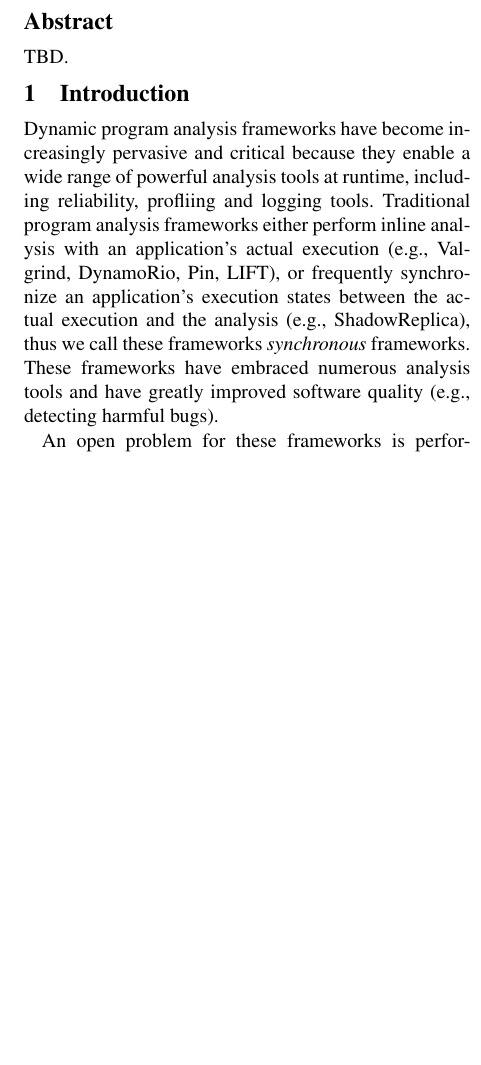
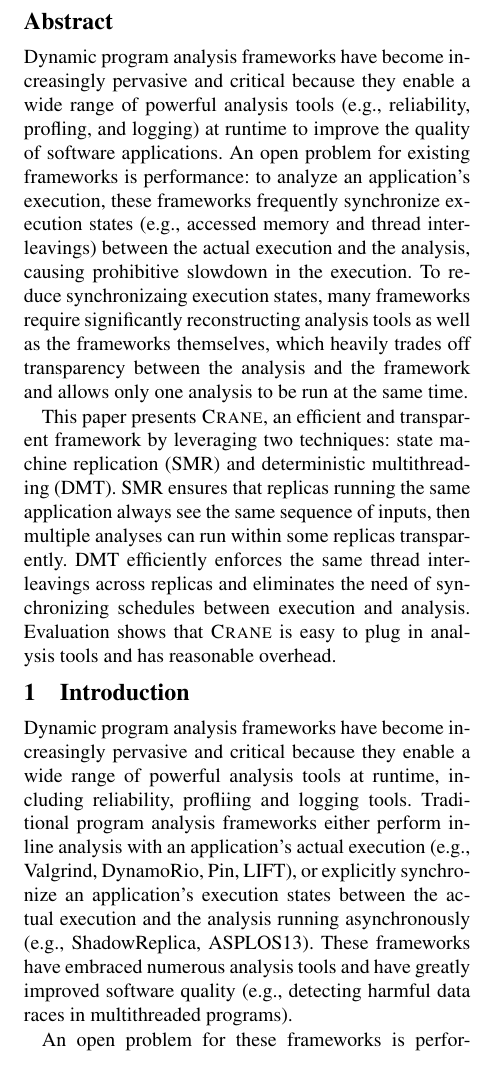
Before and after one commit to yining0417/CloudCom, a LaTeX paper (paper.tex, which reads abstract.tex, intro.tex): part of one column of page 1 of 2, cut so that both start at the same text, the shorter picture padded with empty space. Compiled offline with pdfLaTeX; a LaTeX package or settings file that is missing is left out.

Commit message:
added memcached

```diff
--- a/abstract.tex
+++ b/abstract.tex
@@ -18,4 +18,24 @@
 % widely used server programs (\eg, \apache and \clamav) show that \xxx is
 % easy to use, has reasonable overhead (\overhead in average), and is robust.
 
-TBD.
+Dynamic program analysis frameworks have become increasingly pervasive and
+critical because they enable a wide range of powerful analysis tools (\eg,
+reliability, profling, and logging) at runtime to improve the quality of
+software applications. An open problem for existing frameworks is
+performance: to analyze an application's execution, these frameworks frequently
+synchronize execution states (\eg, accessed memory and thread interleavings)
+between the actual execution and the analysis, causing prohibitive slowdown in
+the execution. To reduce synchronizaing execution states, many frameworks
+require significantly reconstructing analysis tools as well as the frameworks
+themselves, which heavily trades off transparency between the analysis and the
+framework and allows only one analysis to be run at the same time.
+
+
+This paper presents \xxx, an efficient and transparent framework by leveraging
+two techniques: state machine replication (SMR) and deterministic
+multithreading (DMT). SMR ensures that replicas running the same application
+always see the same sequence of inputs, then multiple analyses can run within
+some replicas transparently. DMT efficiently enforces the same thread
+interleavings across replicas and eliminates the need of synchronizing
+schedules between execution and analysis. Evaluation shows that \xxx is easy to
+plug in analysis tools and has reasonable overhead.
--- a/intro.tex
+++ b/intro.tex
@@ -6,13 +6,14 @@
 % synchronous.
 Dynamic program analysis frameworks have become increasingly pervasive and
 critical because they enable a wide range of powerful analysis tools at
-runtime, including reliability, profliing and logging tools.
-Traditional program analysis frameworks either perform inline analysis with an
+runtime, including reliability, profliing and logging tools. Traditional
+program analysis frameworks either perform inline analysis with an
 application's actual execution (\eg, Valgrind, DynamoRio, Pin, LIFT), or
-frequently synchronize an application's execution states between the actual
-execution and the analysis (\eg, ShadowReplica), thus we call these frameworks
-\emph{synchronous} frameworks. These frameworks have embraced numerous analysis
-tools and have greatly improved software quality (\eg, detecting harmful bugs).
+explicitly synchronize an application's execution states between the actual
+execution and the analysis running asynchronously (\eg, ShadowReplica,
+ASPLOS13). These frameworks have embraced numerous analysis tools and have
+greatly improved software quality (\eg, detecting harmful data races in
+multithreaded programs).
 
 
 % P2: But performance is bad. Async approach with record-replay.
```
